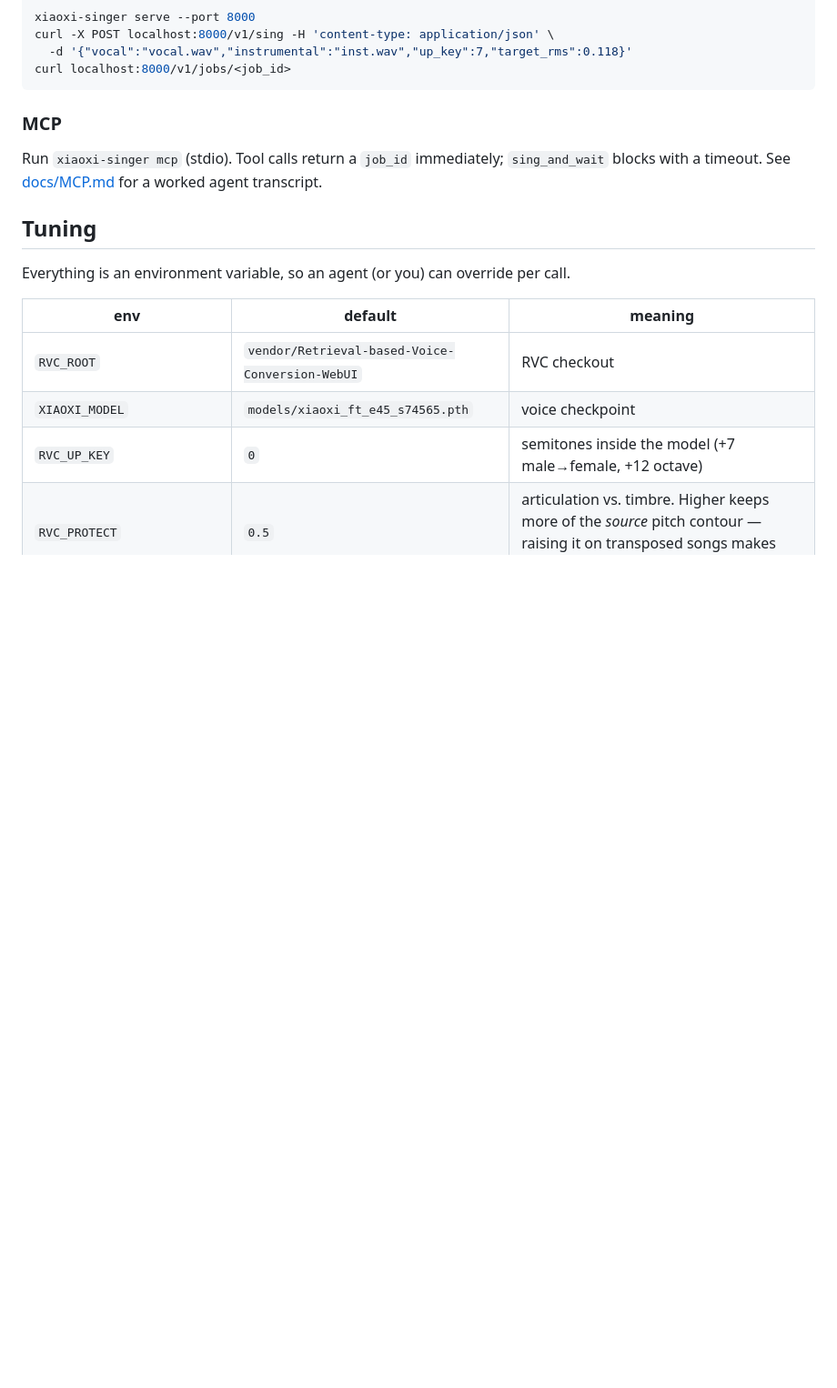
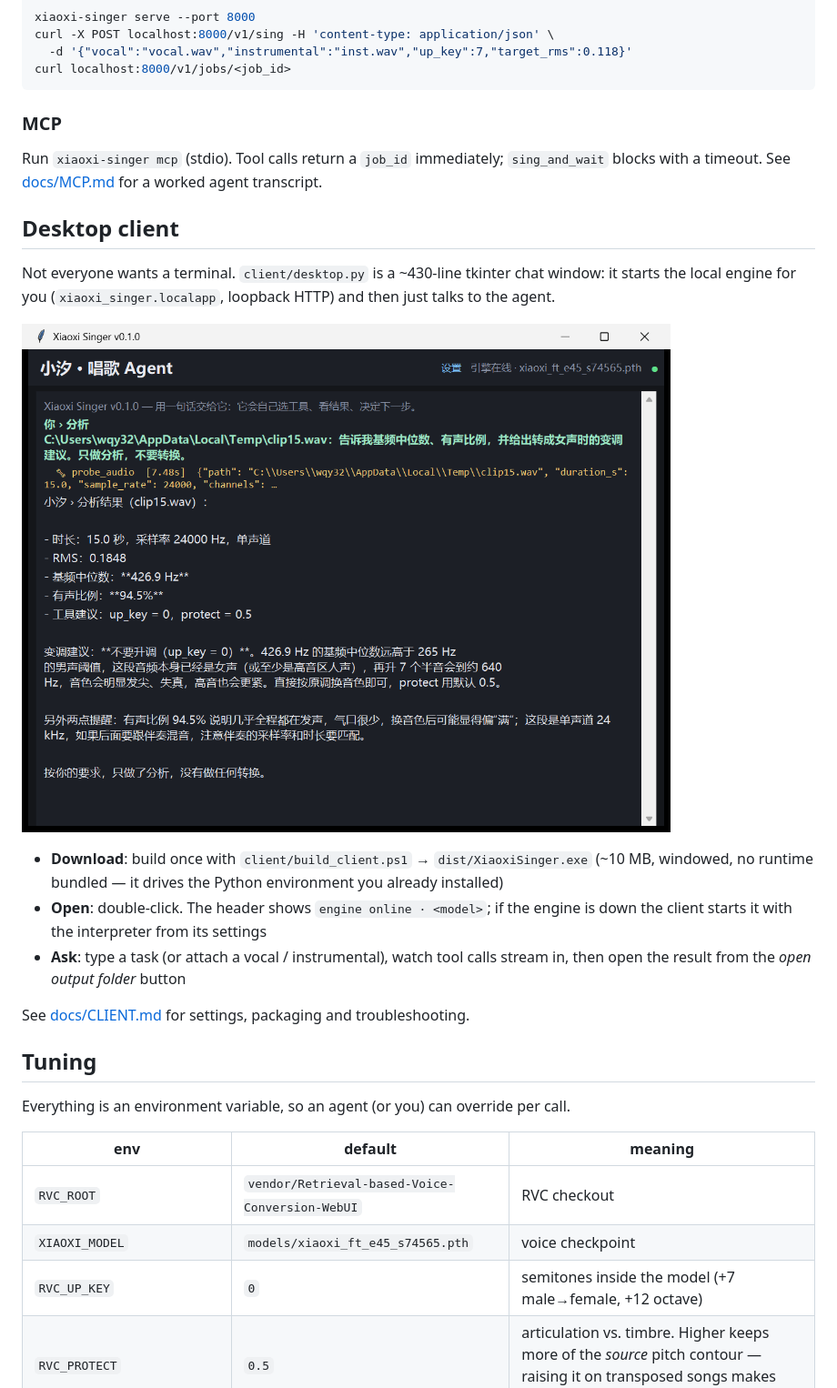
Before and after one commit to wqy322516/xiaoxi-singer, a Markdown page: README.md, the part around the change. Shown at 91% size. GitHub-like rendering; pictures changed too: assets/screenshots/client.png (added); blank space fills up the shorter version.

```diff
--- a/README.md
+++ b/README.md
@@ -116,6 +116,22 @@ curl localhost:8000/v1/jobs/<job_id>
 
 Run `xiaoxi-singer mcp` (stdio). Tool calls return a `job_id` immediately; `sing_and_wait` blocks with a timeout. See [docs/MCP.md](docs/MCP.md) for a worked agent transcript.
 
+## Desktop client
+
+Not everyone wants a terminal. `client/desktop.py` is a ~430-line tkinter chat window: it starts
+the local engine for you (`xiaoxi_singer.localapp`, loopback HTTP) and then just talks to the agent.
+
+![client](assets/screenshots/client.png)
+
+- **Download**: build once with `client/build_client.ps1` → `dist/XiaoxiSinger.exe` (~10 MB, windowed,
+  no runtime bundled — it drives the Python environment you already installed)
+- **Open**: double-click. The header shows `engine online · <model>`; if the engine is down the client
+  starts it with the interpreter from its settings
+- **Ask**: type a task (or attach a vocal / instrumental), watch tool calls stream in, then open the
+  result from the *open output folder* button
+
+See [docs/CLIENT.md](docs/CLIENT.md) for settings, packaging and troubleshooting.
+
 ## Tuning
 
 Everything is an environment variable, so an agent (or you) can override per call.
```
Also changed, not shown: docs/CLIENT.md (added, +73 -0 lines), 6 other files.
